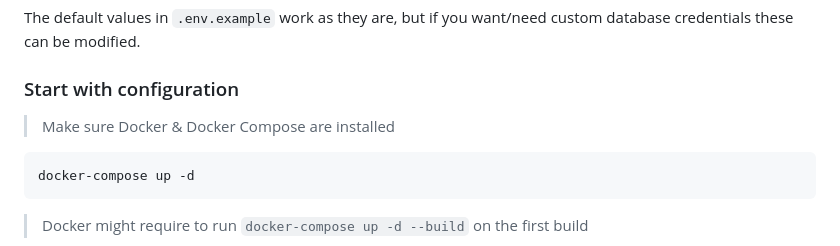
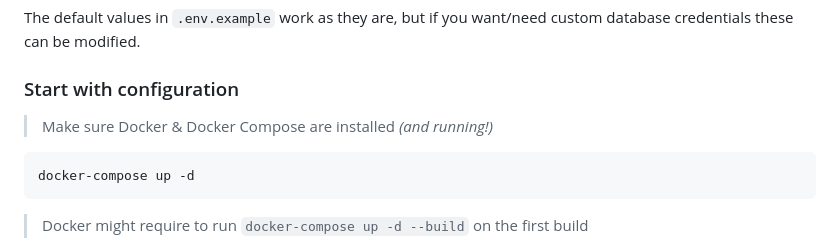
Before and after one commit to Karri6/Sportsradar, a Markdown page: README.md, the part around the change. Rendered like a GitHub page.

````diff
--- a/README.md
+++ b/README.md
@@ -49,7 +49,7 @@ cp .env.example .env
 The default values in `.env.example` work as they are, but if you want/need custom database credentials these can be modified.
 
 ### Start with configuration
-> Make sure Docker & Docker Compose are installed
+> Make sure Docker & Docker Compose are installed *(and running!)*
 
 ```
 docker-compose up -d
````
